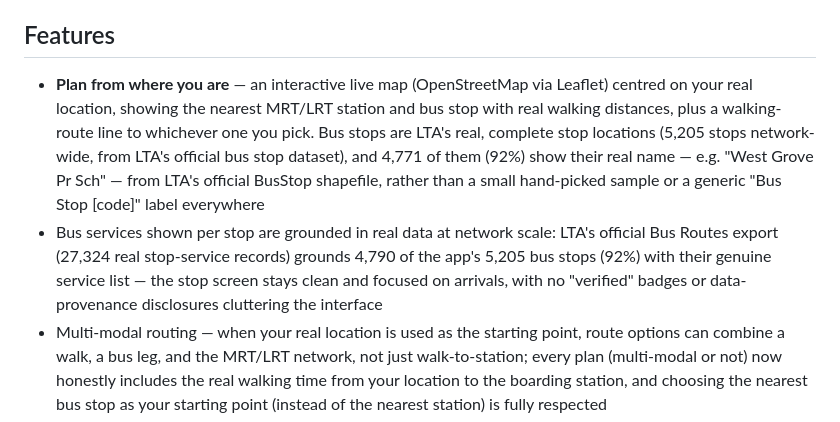
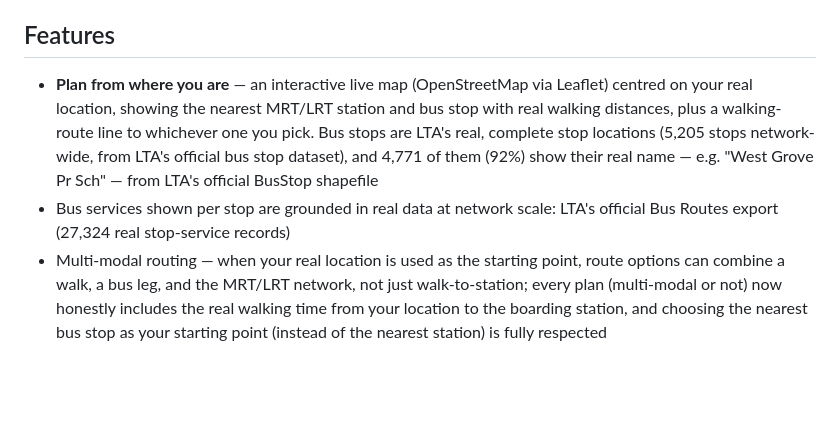
Before and after one commit to vatsala-pac/movewise, a Markdown page: README.md, the part around the change. GitHub-like rendering; blank space fills up the shorter version.

```diff
--- a/README.md
+++ b/README.md
@@ -68,9 +68,8 @@ Either way it's still the same web page under the hood — there's no offline mo
 <a id="features"></a>
 
 ## Features
-
-- **Plan from where you are** — an interactive live map (OpenStreetMap via Leaflet) centred on your real location, showing the nearest MRT/LRT station and bus stop with real walking distances, plus a walking-route line to whichever one you pick. Bus stops are LTA's real, complete stop locations (5,205 stops network-wide, from LTA's official bus stop dataset), and 4,771 of them (92%) show their real name — e.g. "West Grove Pr Sch" — from LTA's official BusStop shapefile, rather than a small hand-picked sample or a generic "Bus Stop [code]" label everywhere
-- Bus services shown per stop are grounded in real data at network scale: LTA's official Bus Routes export (27,324 real stop-service records) grounds 4,790 of the app's 5,205 bus stops (92%) with their genuine service list — the stop screen stays clean and focused on arrivals, with no "verified" badges or data-provenance disclosures cluttering the interface
+- **Plan from where you are** — an interactive live map (OpenStreetMap via Leaflet) centred on your real location, showing the nearest MRT/LRT station and bus stop with real walking distances, plus a walking-route line to whichever one you pick. Bus stops are LTA's real, complete stop locations (5,205 stops network-wide, from LTA's official bus stop dataset), and 4,771 of them (92%) show their real name — e.g. "West Grove Pr Sch" — from LTA's official BusStop shapefile
+- Bus services shown per stop are grounded in real data at network scale: LTA's official Bus Routes export (27,324 real stop-service records)
 - Multi-modal routing — when your real location is used as the starting point, route options can combine a walk, a bus leg, and the MRT/LRT network, not just walk-to-station; every plan (multi-modal or not) now honestly includes the real walking time from your location to the boarding station, and choosing the nearest bus stop as your starting point (instead of the nearest station) is fully respected
 - Real 181-station MRT/LRT network graph with genuine shortest-path routing
 - Accessibility-aware trip planning (wheelchair/stroller/low-walking/minimal-stairs constraints)
```
